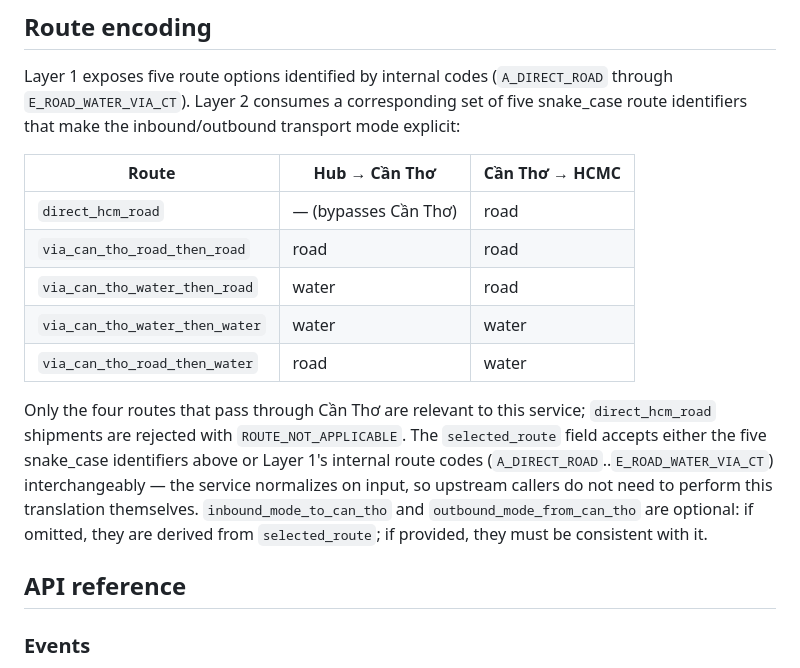
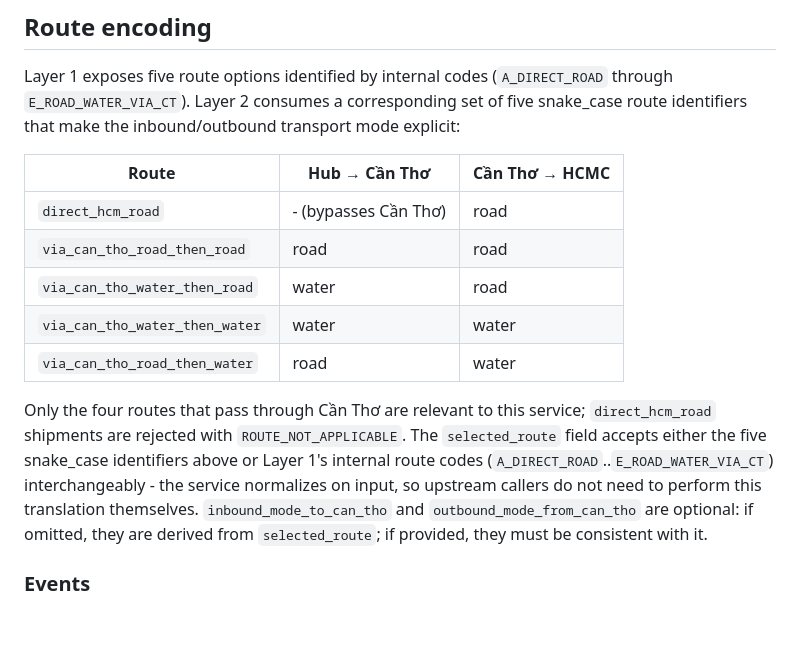
Before and after one commit to nyla111/VAIC-26-VinPaann, a Markdown page: README.md, the part around one of its changes. Drawn GitHub-style; blank space fills up the shorter version.

```diff
--- a/README.md
+++ b/README.md
@@ -86,7 +86,7 @@ identifiers that make the inbound/outbound transport mode explicit:
 
 | Route | Hub → Cần Thơ | Cần Thơ → HCMC |
 |---|---|---|
-| `direct_hcm_road` | — (bypasses Cần Thơ) | road |
+| `direct_hcm_road` | - (bypasses Cần Thơ) | road |
 | `via_can_tho_road_then_road` | road | road |
 | `via_can_tho_water_then_road` | water | road |
 | `via_can_tho_water_then_water` | water | water |
@@ -95,12 +95,10 @@ identifiers that make the inbound/outbound transport mode explicit:
 Only the four routes that pass through Cần Thơ are relevant to this service;
 `direct_hcm_road` shipments are rejected with `ROUTE_NOT_APPLICABLE`. The `selected_route`
 field accepts either the five snake_case identifiers above or Layer 1's internal route codes
-(`A_DIRECT_ROAD`..`E_ROAD_WATER_VIA_CT`) interchangeably — the service normalizes on input, so
+(`A_DIRECT_ROAD`..`E_ROAD_WATER_VIA_CT`) interchangeably - the service normalizes on input, so
 upstream callers do not need to perform this translation themselves. `inbound_mode_to_can_tho`
 and `outbound_mode_from_can_tho` are optional: if omitted, they are derived from
 `selected_route`; if provided, they must be consistent with it.
-
-## API reference
 
 ### Events
 
```
Also changed, not shown: other parts of README.md (+20 -20 lines).
